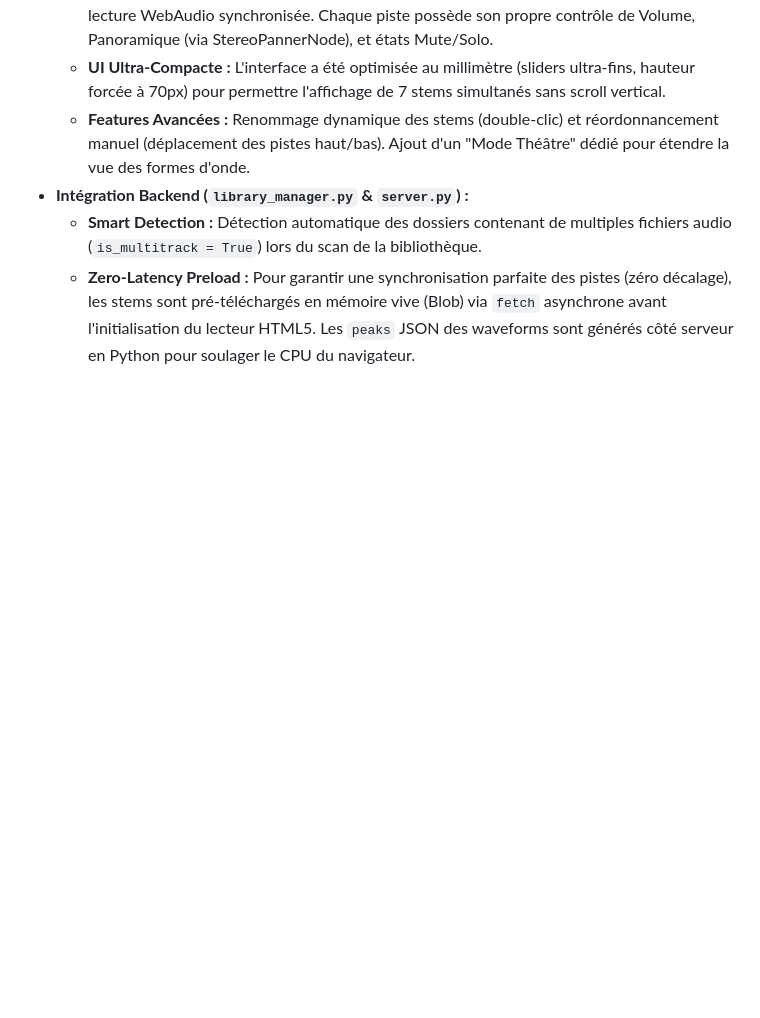
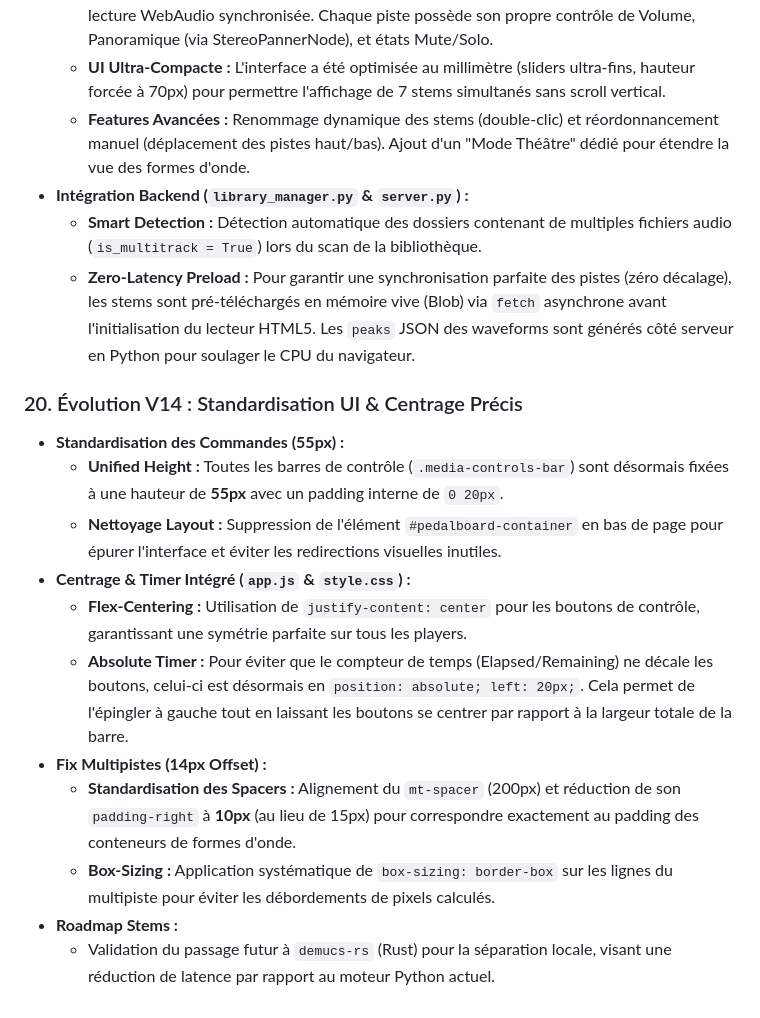
Before and after one commit to zzdez/MidiKbdControlStudio, a Markdown page: AGENTS.md, the part around the change. Drawn GitHub-style; blank space fills up the shorter version.

Commit message:
Docs: UI standardization & multitrack fixes
Mise à jour de la documentation (AGENTS.md, README.md) pour décrire la V14 : standardisation des barres de commande à 55px, centrage des boutons, compteur en position absolute (left: 20px), suppression de #pedalboard-container, et ajustements multipistes (mt-spacer padding/right, box-sizing). Ajout d'une note Roadmap sur l'éventuelle migration vers demucs-rs et mention d'un alignement au pixel près entre formes d'onde et barre de bouclage.

```diff
--- a/AGENTS.md
+++ b/AGENTS.md
@@ -198,3 +198,15 @@ L'application ne se lance pas simplement. Le fichier `src/main.py` est un orches
 *   **Intégration Backend (`library_manager.py` & `server.py`) :**
     *   **Smart Detection :** Détection automatique des dossiers contenant de multiples fichiers audio (`is_multitrack = True`) lors du scan de la bibliothèque.
     *   **Zero-Latency Preload :** Pour garantir une synchronisation parfaite des pistes (zéro décalage), les stems sont pré-téléchargés en mémoire vive (Blob) via `fetch` asynchrone avant l'initialisation du lecteur HTML5. Les `peaks` JSON des waveforms sont générés côté serveur en Python pour soulager le CPU du navigateur.
+### 20. Évolution V14 : Standardisation UI & Centrage Précis
+*   **Standardisation des Commandes (55px) :**
+    *   **Unified Height :** Toutes les barres de contrôle (`.media-controls-bar`) sont désormais fixées à une hauteur de **55px** avec un padding interne de `0 20px`.
+    *   **Nettoyage Layout :** Suppression de l'élément `#pedalboard-container` en bas de page pour épurer l'interface et éviter les redirections visuelles inutiles.
+*   **Centrage & Timer Intégré (`app.js` & `style.css`) :**
+    *   **Flex-Centering :** Utilisation de `justify-content: center` pour les boutons de contrôle, garantissant une symétrie parfaite sur tous les players.
+    *   **Absolute Timer :** Pour éviter que le compteur de temps (Elapsed/Remaining) ne décale les boutons, celui-ci est désormais en `position: absolute; left: 20px;`. Cela permet de l'épingler à gauche tout en laissant les boutons se centrer par rapport à la largeur totale de la barre.
+*   **Fix Multipistes (14px Offset) :**
+    *   **Standardisation des Spacers :** Alignement du `mt-spacer` (200px) et réduction de son `padding-right` à **10px** (au lieu de 15px) pour correspondre exactement au padding des conteneurs de formes d'onde.
+    *   **Box-Sizing :** Application systématique de `box-sizing: border-box` sur les lignes du multipiste pour éviter les débordements de pixels calculés.
+*   **Roadmap Stems :**
+    *   Validation du passage futur à `demucs-rs` (Rust) pour la séparation locale, visant une réduction de latence par rapport au moteur Python actuel.
```
Also changed, not shown: README.md (+5 -0 lines).
